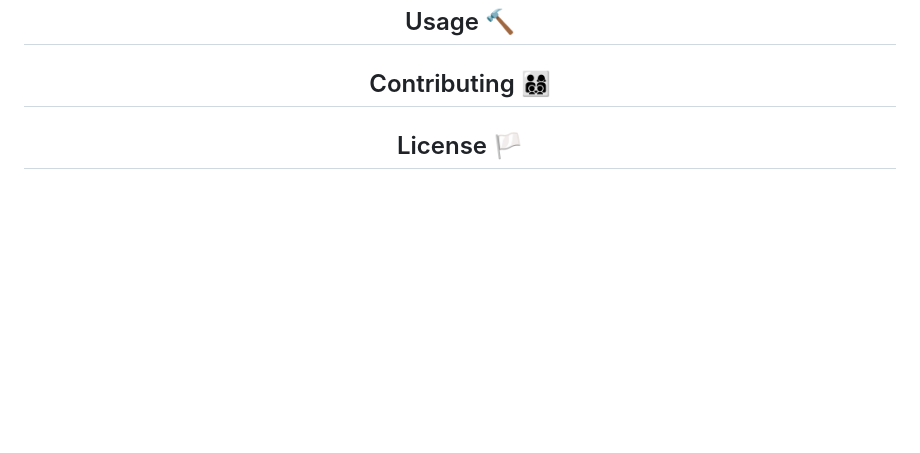
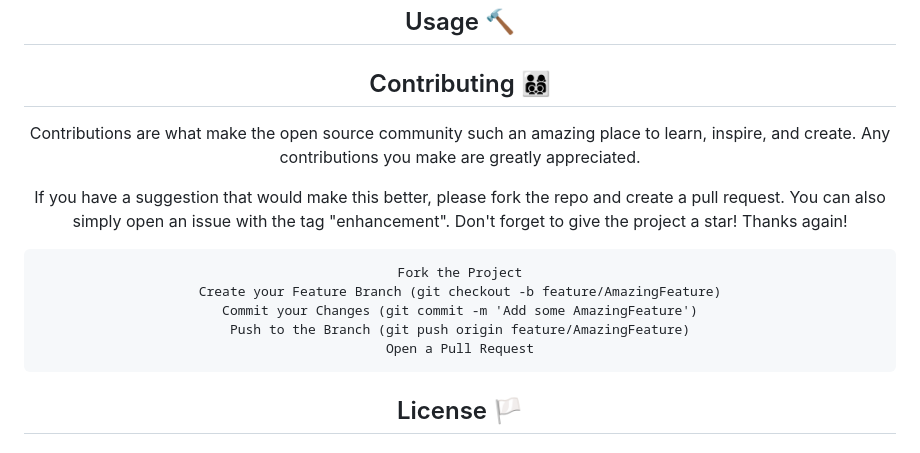
Before and after one commit to NicoFilips/blazor-todo-webapp, a Markdown page: README.md, the part around the change printed below. GitHub-like rendering; blank space fills up the shorter version.

Commit message:
chore(readme): add contributing info

```diff
--- a/README.md
+++ b/README.md
@@ -81,6 +82,15 @@ This repository contains the Blazor Todo Webapp, a comprehensive Blazor applicat
 ## Contributing 👨‍👩‍👦‍👦
 
-<!-- CONTRIBUTING GUIDELINES -->
+Contributions are what make the open source community such an amazing place to learn, inspire, and create. Any contributions you make are greatly appreciated.
+
+If you have a suggestion that would make this better, please fork the repo and create a pull request. You can also simply open an issue with the tag "enhancement". Don't forget to give the project a star! Thanks again!
+
+    Fork the Project
+    Create your Feature Branch (git checkout -b feature/AmazingFeature)
+    Commit your Changes (git commit -m 'Add some AmazingFeature')
+    Push to the Branch (git push origin feature/AmazingFeature)
+    Open a Pull Request
+
 
 ## License 🏳️
 
```
Also changed, not shown: other parts of README.md (+1 -0 lines).
